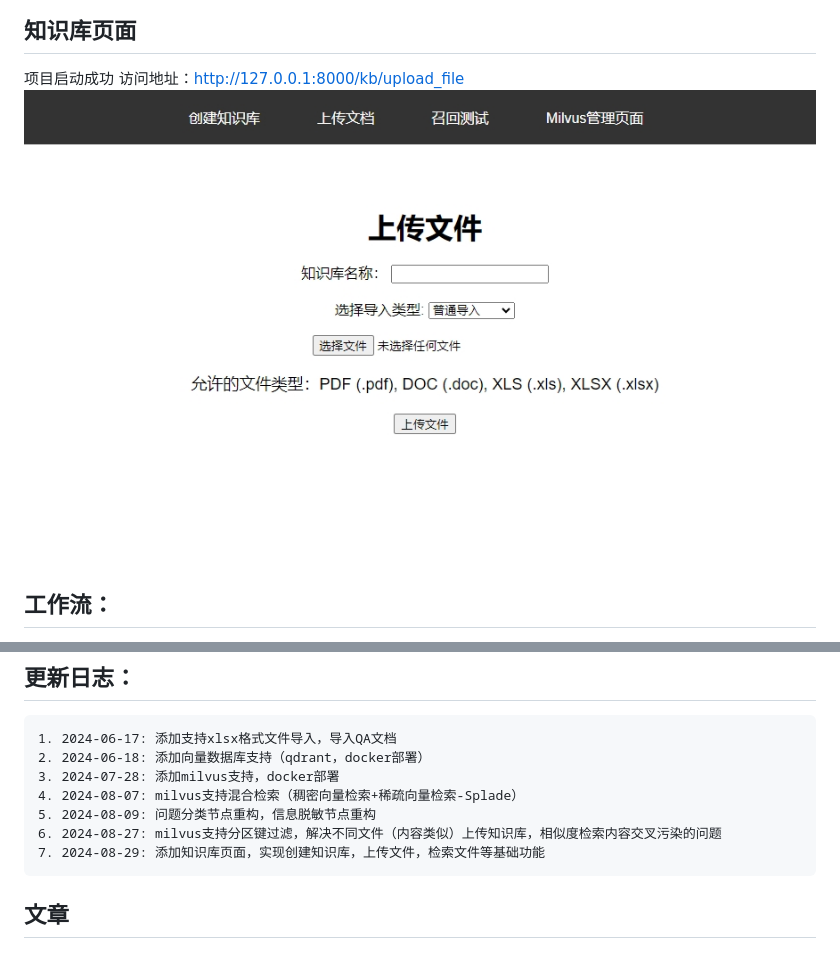
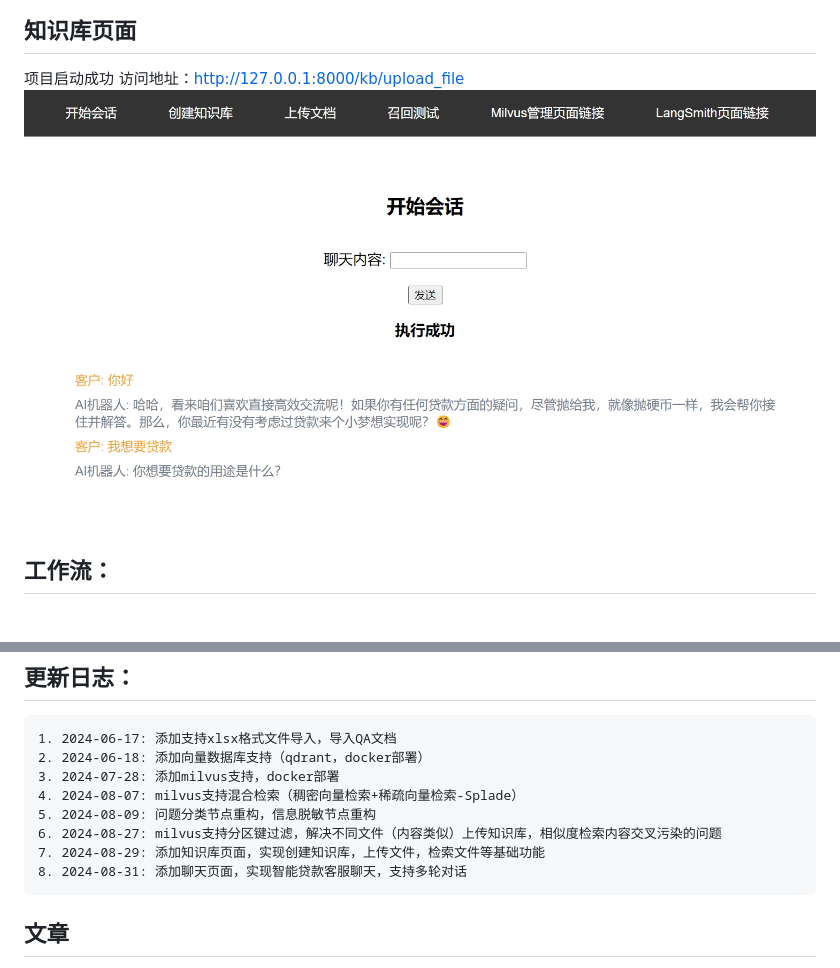
Before and after one commit to liuyanqun0815/langgraph_fly_base, a Markdown page: README.md, 2 parts joined by grey strips. Rendered like a GitHub page; pictures changed too: docs/kb_page.png.

````diff
--- a/README.md
+++ b/README.md
@@ -76,6 +76,7 @@ docker-compose -f milvus-standalone-docker-compose.yml -p fly up -d
 5. 2024-08-09: 问题分类节点重构，信息脱敏节点重构
 6. 2024-08-27: milvus支持分区键过滤，解决不同文件（内容类似）上传知识库，相似度检索内容交叉污染的问题
 7. 2024-08-29: 添加知识库页面，实现创建知识库，上传文件，检索文件等基础功能
+8. 2024-08-31: 添加聊天页面，实现智能贷款客服聊天，支持多轮对话
 ```
 ## 文章
 
````
Also changed, not shown: 6 other files.
